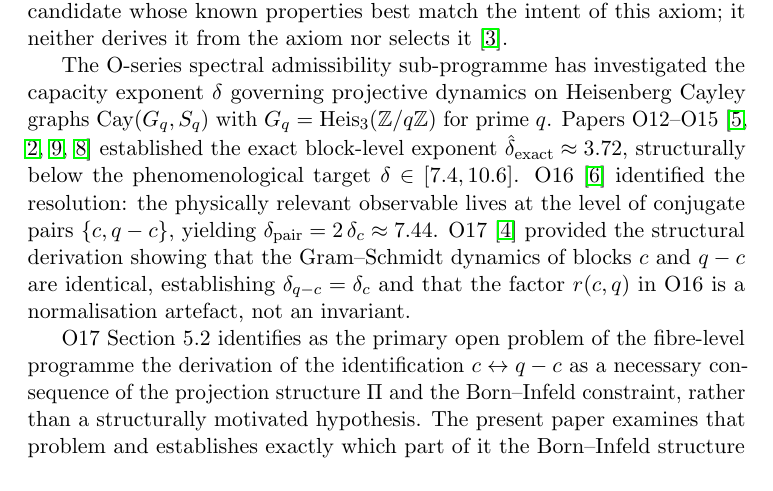
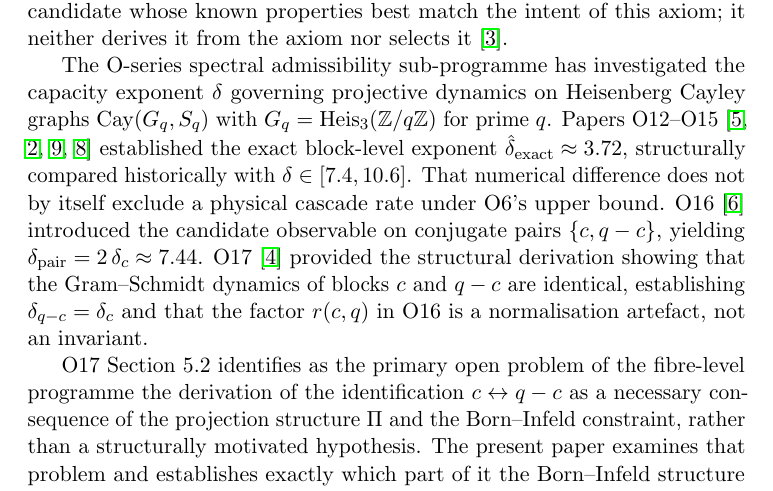
Before and after one commit to Cosmochrony/spectral-o18, a LaTeX paper (tex/SpectralO18.tex): part of page 4 of 12, cut so that both start at the same text. Compiled offline with pdfLaTeX.

Commit message:
Complete alpha-1 PDF preparation and qualify the remaining imported window claim

```diff
--- a/tex/SpectralO18.tex
+++ b/tex/SpectralO18.tex
@@ -108,9 +110,9 @@
     $G_q = \Heis$ for prime $q$.
     Papers O12--O15~\cite{Beau2026a16,Beau2026a17,Beau2026a18,Beau2026a19} established the
     exact block-level exponent $\hat{\delta}_{\mathrm{exact}} \approx 3.72$, structurally
-    below the phenomenological target $\delta \in [7.4, 10.6]$.
-    O16~\cite{Beau2026a20} identified the resolution: the physically relevant observable
-    lives at the level of conjugate pairs $\{c, q-c\}$, yielding $\dpair = 2\,\delta_c
+    compared historically with $\delta\in[7.4,10.6]$.
+    That numerical difference does not by itself exclude a physical cascade rate under O6’s upper bound.
+    O16~\cite{Beau2026a20} introduced the candidate observable on conjugate pairs $\{c, q-c\}$, yielding $\dpair = 2\,\delta_c
   \approx 7.44$.
     O17~\cite{Beau2026a21} provided the structural derivation showing that the Gram--Schmidt
     dynamics of blocks $c$ and $q-c$ are identical, establishing $\delta_{q-c} = \delta_c$
```
Also changed, not shown: tex/SpectralO18.tex (4 more changed lines).
